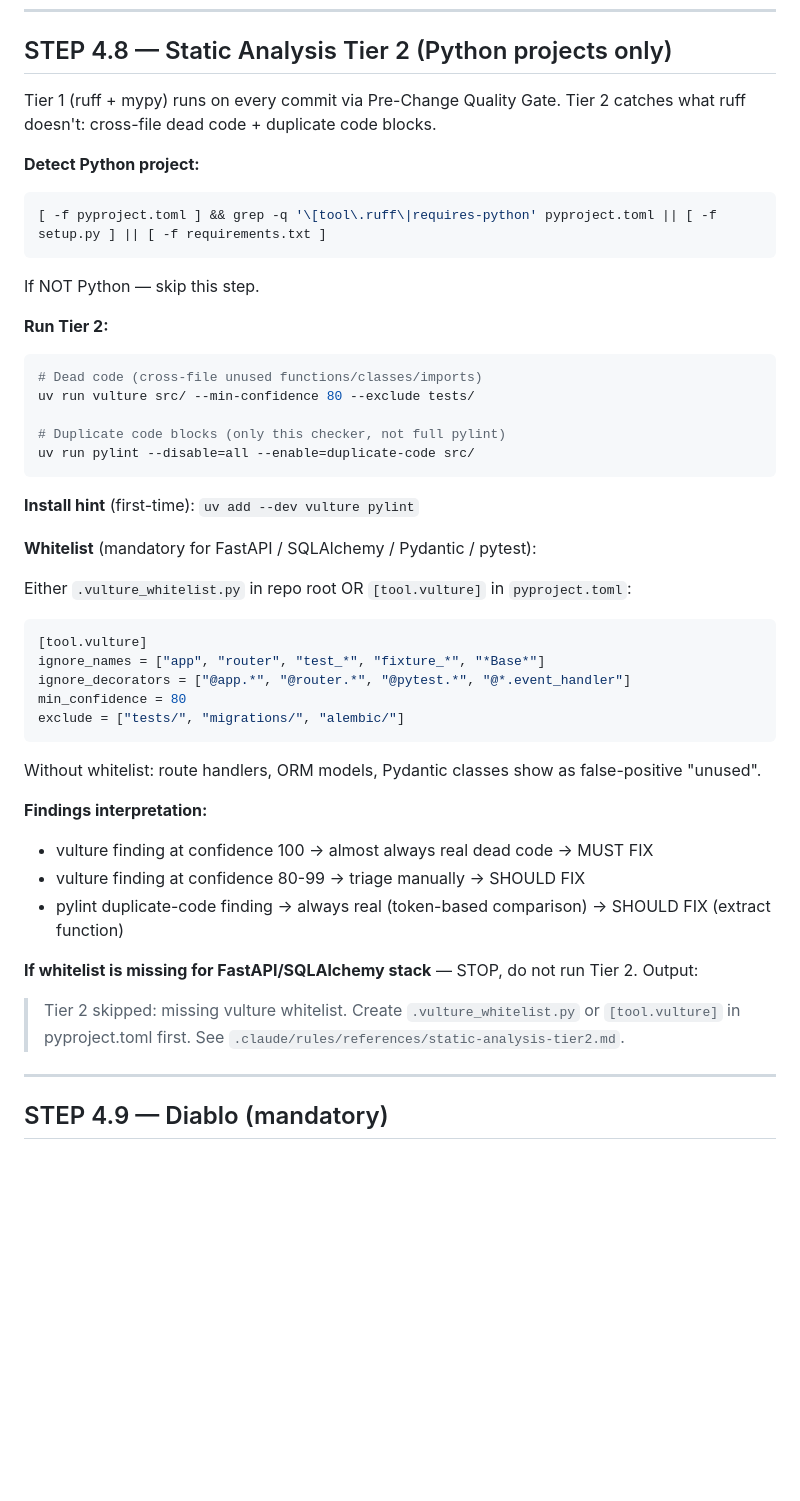
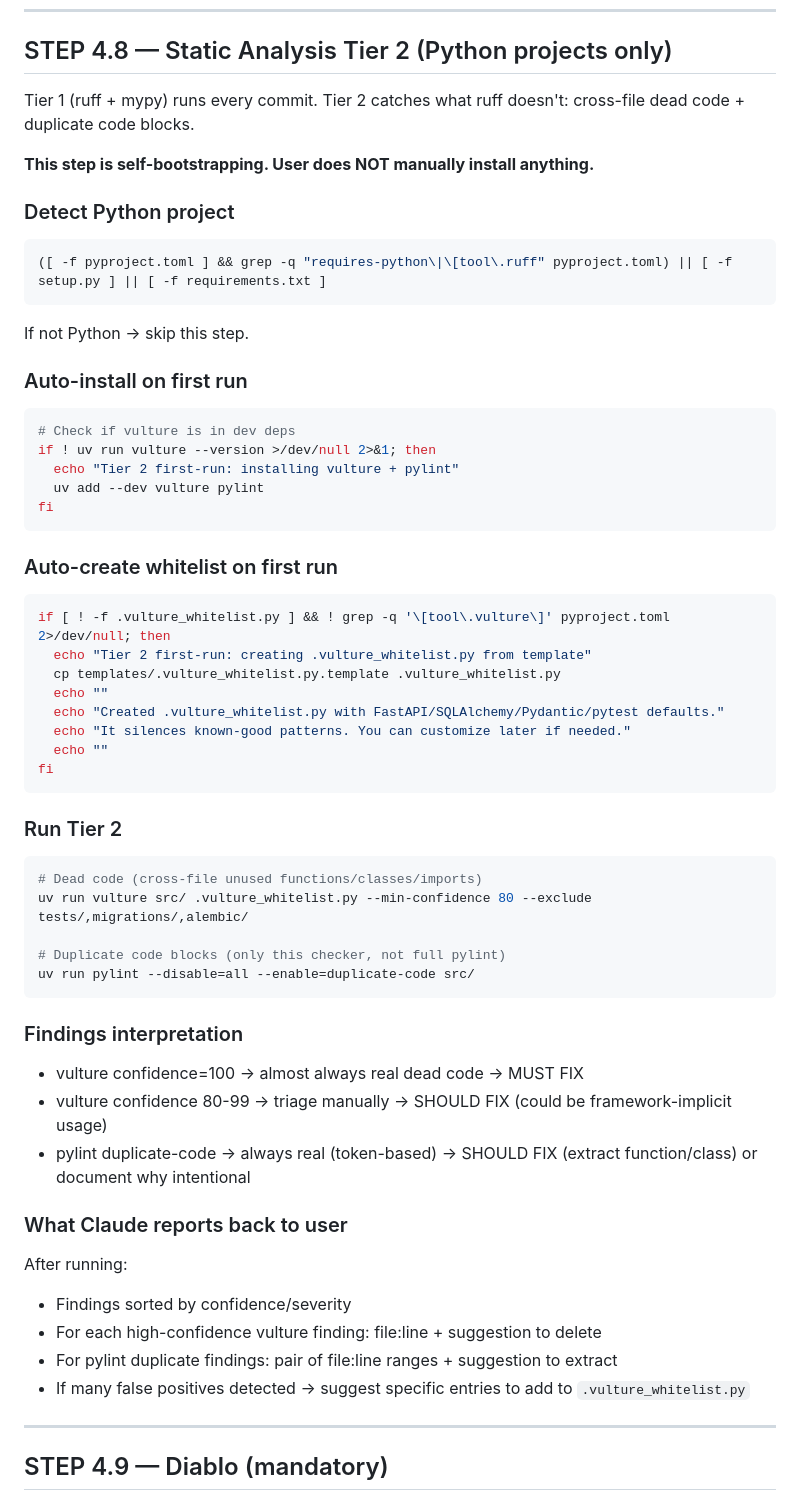
Before and after one commit to vredin/investments, a Markdown page: .claude/commands/review.md, the part around the change. Rendered like a GitHub page; blank space fills up the shorter version.

Commit message:
[CHANGE] /review STEP 4.8 self-bootstraps vulture+pylint+whitelist (no manual setup)
Co-Authored-By: Claude Opus 4.7 <noreply@anthropic.com>

````diff
--- a/.claude/commands/review.md
+++ b/.claude/commands/review.md
@@ -124,46 +124,58 @@ If scope is only config/docs/styles — skip this step.
 
 ## STEP 4.8 — Static Analysis Tier 2 (Python projects only)
 
-Tier 1 (ruff + mypy) runs on every commit via Pre-Change Quality Gate. Tier 2 catches what ruff doesn't: cross-file dead code + duplicate code blocks.
+Tier 1 (ruff + mypy) runs every commit. Tier 2 catches what ruff doesn't: cross-file dead code + duplicate code blocks.
 
-**Detect Python project:**
+**This step is self-bootstrapping. User does NOT manually install anything.**
+
+### Detect Python project
 ```bash
-[ -f pyproject.toml ] && grep -q '\[tool\.ruff\|requires-python' pyproject.toml || [ -f setup.py ] || [ -f requirements.txt ]
+([ -f pyproject.toml ] && grep -q "requires-python\|\[tool\.ruff" pyproject.toml) || [ -f setup.py ] || [ -f requirements.txt ]
+```
+If not Python → skip this step.
+
+### Auto-install on first run
+```bash
+# Check if vulture is in dev deps
+if ! uv run vulture --version >/dev/null 2>&1; then
+  echo "Tier 2 first-run: installing vulture + pylint"
+  uv add --dev vulture pylint
+fi
 ```
 
-If NOT Python — skip this step.
+### Auto-create whitelist on first run
+```bash
+if [ ! -f .vulture_whitelist.py ] && ! grep -q '\[tool\.vulture\]' pyproject.toml 2>/dev/null; then
+  echo "Tier 2 first-run: creating .vulture_whitelist.py from template"
+  cp templates/.vulture_whitelist.py.template .vulture_whitelist.py
+  echo ""
+  echo "Created .vulture_whitelist.py with FastAPI/SQLAlchemy/Pydantic/pytest defaults."
+  echo "It silences known-good patterns. You can customize later if needed."
+  echo ""
+fi
+```
 
-**Run Tier 2:**
+### Run Tier 2
 ```bash
 # Dead code (cross-file unused functions/classes/imports)
-uv run vulture src/ --min-confidence 80 --exclude tests/
+uv run vulture src/ .vulture_whitelist.py --min-confidence 80 --exclude tests/,migrations/,alembic/
 
 # Duplicate code blocks (only this checker, not full pylint)
 uv run pylint --disable=all --enable=duplicate-code src/
 ```
 
-**Install hint** (first-time): `uv add --dev vulture pylint`
+### Findings interpretation
+- vulture confidence=100 → almost always real dead code → MUST FIX
+- vulture confidence 80-99 → triage manually → SHOULD FIX (could be framework-implicit usage)
+- pylint duplicate-code → always real (token-based) → SHOULD FIX (extract function/class) or document why intentional
 
-**Whitelist** (mandatory for FastAPI / SQLAlchemy / Pydantic / pytest):
+### What Claude reports back to user
 
-Either `.vulture_whitelist.py` in repo root OR `[tool.vulture]` in `pyproject.toml`:
-```toml
-[tool.vulture]
-ignore_names = ["app", "router", "test_*", "fixture_*", "*Base*"]
-ignore_decorators = ["@app.*", "@router.*", "@pytest.*", "@*.event_handler"]
-min_confidence = 80
-exclude = ["tests/", "migrations/", "alembic/"]
-```
-
-Without whitelist: route handlers, ORM models, Pydantic classes show as false-positive "unused".
-
-**Findings interpretation:**
-- vulture finding at confidence 100 → almost always real dead code → MUST FIX
-- vulture finding at confidence 80-99 → triage manually → SHOULD FIX
-- pylint duplicate-code finding → always real (token-based comparison) → SHOULD FIX (extract function)
-
-**If whitelist is missing for FastAPI/SQLAlchemy stack** — STOP, do not run Tier 2. Output:
-> Tier 2 skipped: missing vulture whitelist. Create `.vulture_whitelist.py` or `[tool.vulture]` in pyproject.toml first. See `.claude/rules/references/static-analysis-tier2.md`.
+After running:
+- Findings sorted by confidence/severity
+- For each high-confidence vulture finding: file:line + suggestion to delete
+- For pylint duplicate findings: pair of file:line ranges + suggestion to extract
+- If many false positives detected → suggest specific entries to add to `.vulture_whitelist.py`
 
 ---
 
````
